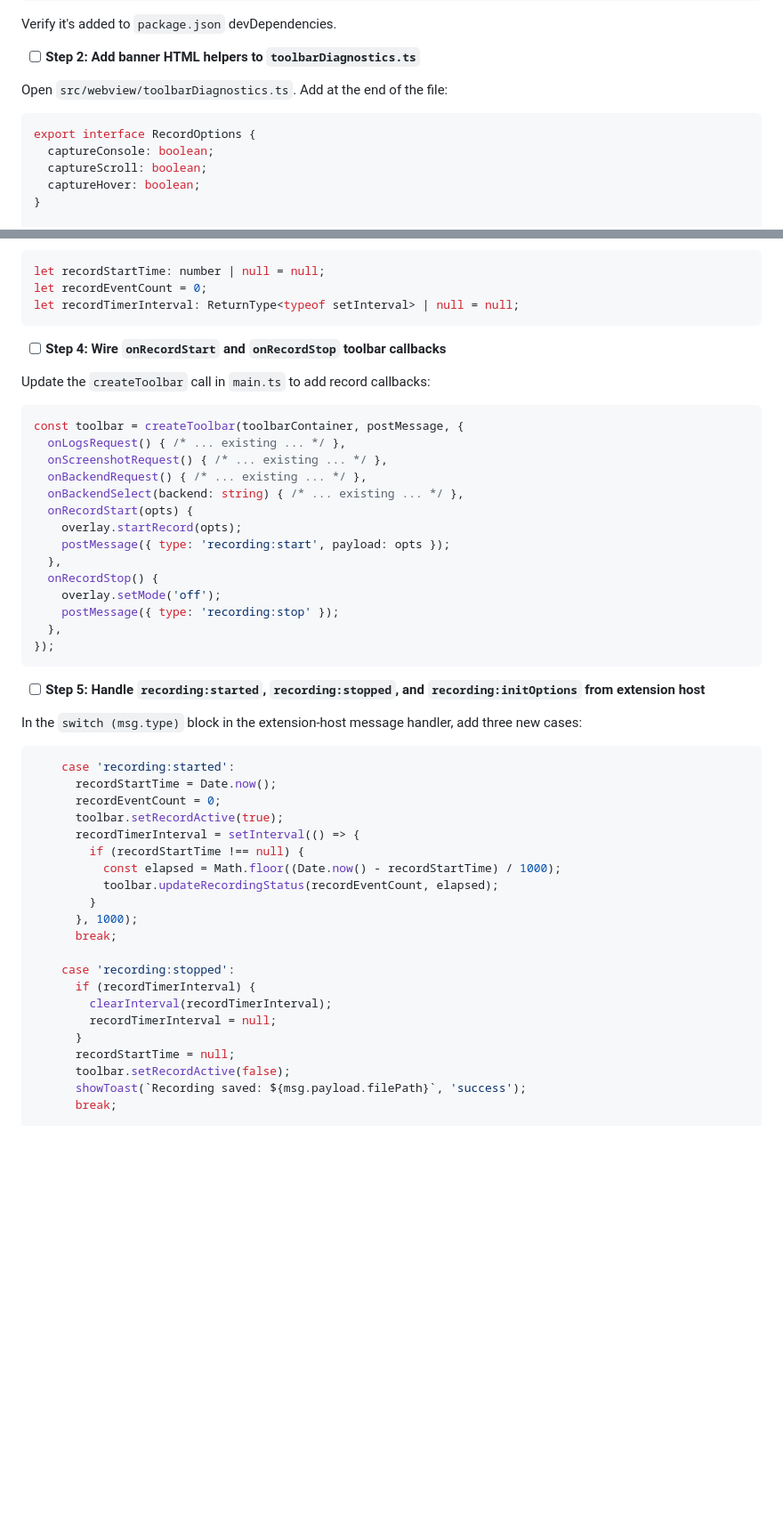
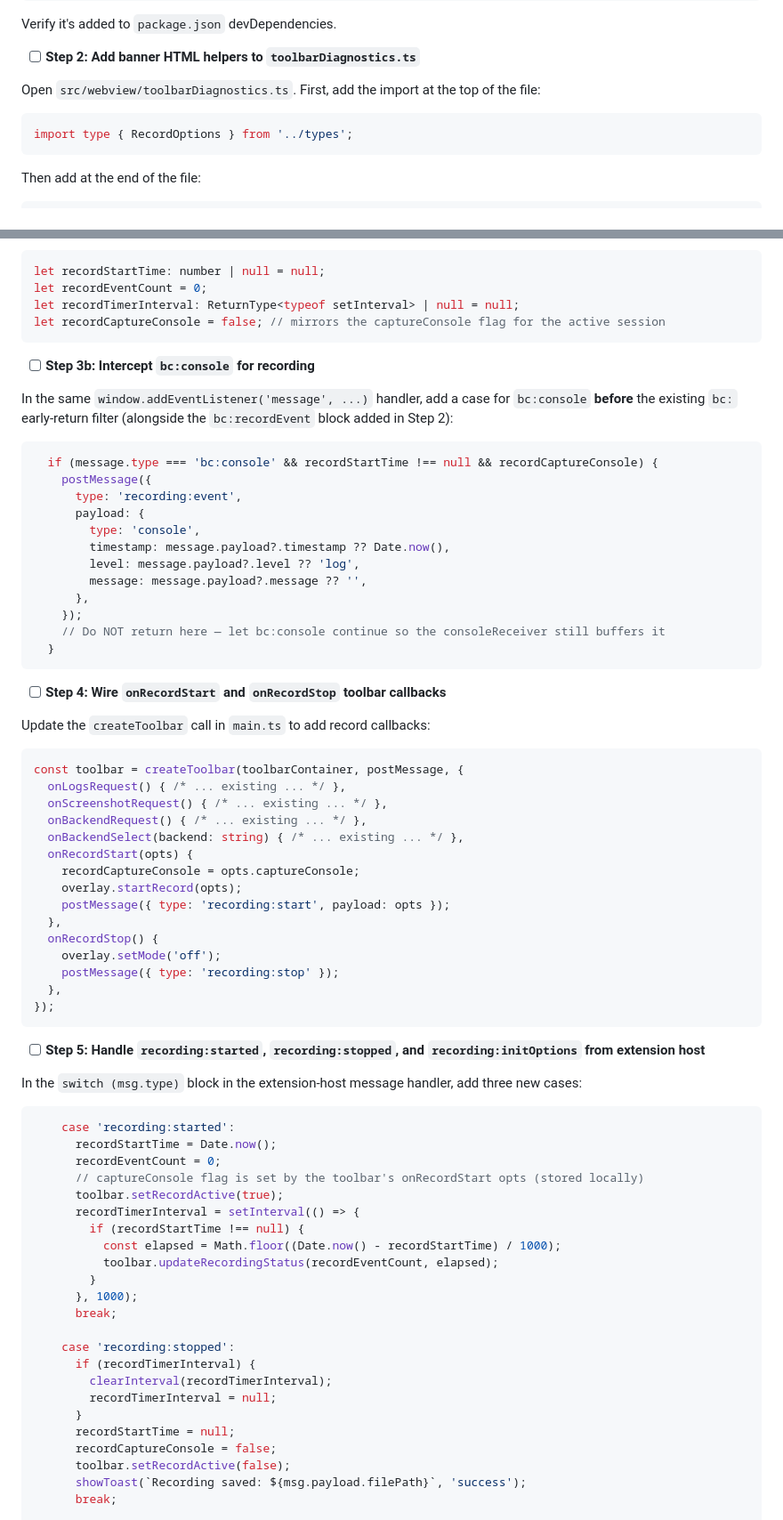
Before and after one commit to collectiveai-team/vscode-web-lens, a Markdown page: docs/plans/2026-04-06-record-mode.md, 2 parts joined by grey strips. Shown at 89% size. GitHub-like rendering; blank space fills up the shorter version.

Commit message:
docs: fix plan — console capture gap and RecordOptions duplication

````diff
--- a/docs/plans/2026-04-06-record-mode.md
+++ b/docs/plans/2026-04-06-record-mode.md
@@ -766,15 +766,15 @@ Verify it's added to `package.json` devDependencies.
 
 - [ ] **Step 2: Add banner HTML helpers to `toolbarDiagnostics.ts`**
 
-Open `src/webview/toolbarDiagnostics.ts`. Add at the end of the file:
-
-```typescript
-export interface RecordOptions {
-  captureConsole: boolean;
-  captureScroll: boolean;
-  captureHover: boolean;
-}
-
+Open `src/webview/toolbarDiagnostics.ts`. First, add the import at the top of the file:
+
+```typescript
+import type { RecordOptions } from '../types';
+```
+
+Then add at the end of the file:
+
+```typescript
 export function getRecordConfigBannerHtml(opts: RecordOptions): string {
   const checked = (val: boolean) => (val ? ' checked' : '');
   return `
@@ -1231,6 +1231,26 @@ After the `const vscode = acquireVsCodeApi();` line, add:
 let recordStartTime: number | null = null;
 let recordEventCount = 0;
 let recordTimerInterval: ReturnType<typeof setInterval> | null = null;
+let recordCaptureConsole = false; // mirrors the captureConsole flag for the active session
+```
+
+- [ ] **Step 3b: Intercept `bc:console` for recording**
+
+In the same `window.addEventListener('message', ...)` handler, add a case for `bc:console` **before** the existing `bc:` early-return filter (alongside the `bc:recordEvent` block added in Step 2):
+
+```typescript
+  if (message.type === 'bc:console' && recordStartTime !== null && recordCaptureConsole) {
+    postMessage({
+      type: 'recording:event',
+      payload: {
+        type: 'console',
+        timestamp: message.payload?.timestamp ?? Date.now(),
+        level: message.payload?.level ?? 'log',
+        message: message.payload?.message ?? '',
+      },
+    });
+    // Do NOT return here — let bc:console continue so the consoleReceiver still buffers it
+  }
 ```
 
 - [ ] **Step 4: Wire `onRecordStart` and `onRecordStop` toolbar callbacks**
@@ -1244,6 +1264,7 @@ const toolbar = createToolbar(toolbarContainer, postMessage, {
   onBackendRequest() { /* ... existing ... */ },
   onBackendSelect(backend: string) { /* ... existing ... */ },
   onRecordStart(opts) {
+    recordCaptureConsole = opts.captureConsole;
     overlay.startRecord(opts);
     postMessage({ type: 'recording:start', payload: opts });
   },
@@ -1262,6 +1283,7 @@ In the `switch (msg.type)` block in the extension-host message handler, add thre
     case 'recording:started':
       recordStartTime = Date.now();
       recordEventCount = 0;
+      // captureConsole flag is set by the toolbar's onRecordStart opts (stored locally)
       toolbar.setRecordActive(true);
       recordTimerInterval = setInterval(() => {
         if (recordStartTime !== null) {
@@ -1277,6 +1299,7 @@ In the `switch (msg.type)` block in the extension-host message handler, add thre
         recordTimerInterval = null;
       }
       recordStartTime = null;
+      recordCaptureConsole = false;
       toolbar.setRecordActive(false);
       showToast(`Recording saved: ${msg.payload.filePath}`, 'success');
       break;
````
